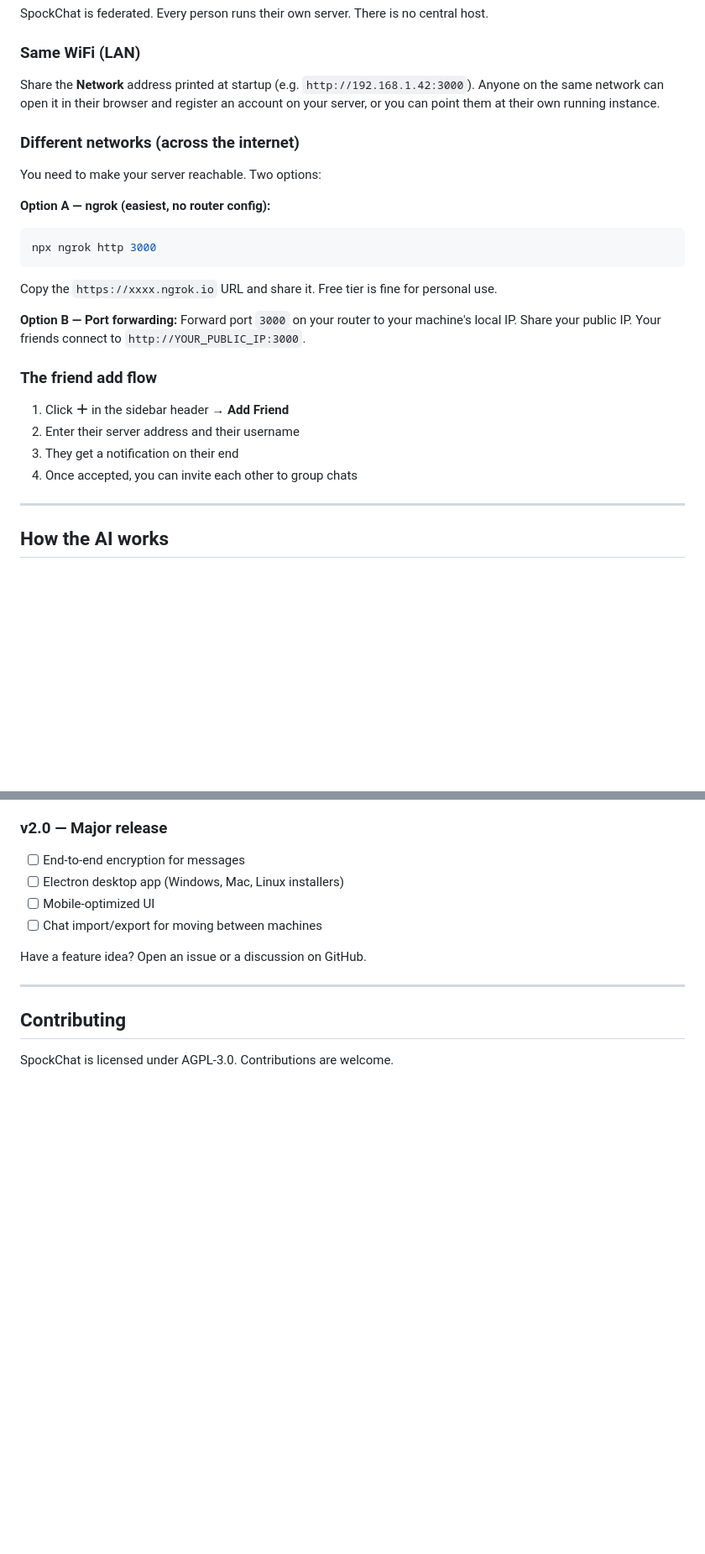
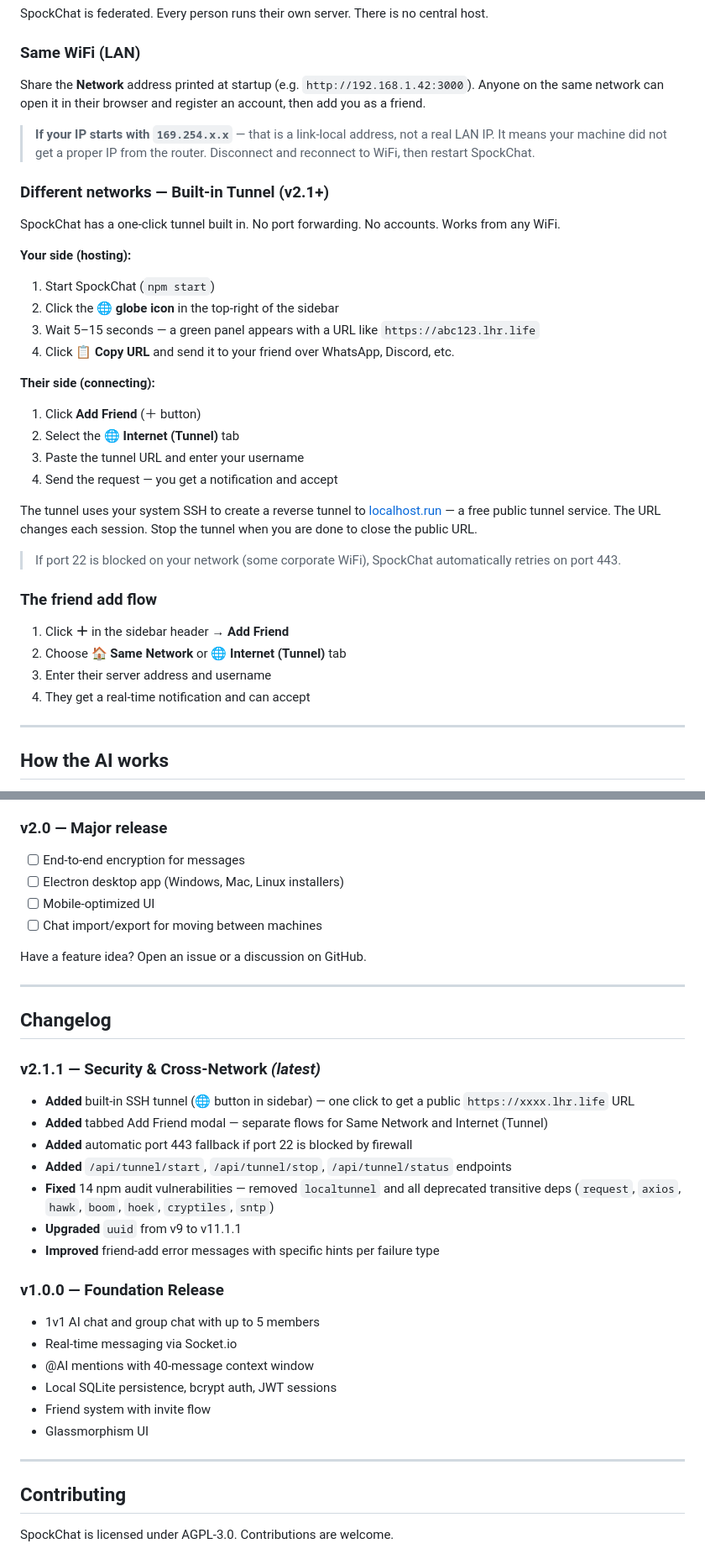
Before and after one commit to 06pratyush/SpockChat, a Markdown page: README.md, 2 parts joined by grey strips. Shown at 84% size. Drawn GitHub-style; blank space fills up the shorter version.

Commit message:
Update README for v2.1.1 release
Updated version information and added new features for v2.1.1 including cross-network tunneling and security improvements.

````diff
--- a/README.md
+++ b/README.md
@@ -138,27 +155,36 @@ SpockChat is federated. Every person runs their own server. There is no central
 
 ### Same WiFi (LAN)
 
-Share the **Network** address printed at startup (e.g. `http://192.168.1.42:3000`). Anyone on the same network can open it in their browser and register an account on your server, or you can point them at their own running instance.
+Share the **Network** address printed at startup (e.g. `http://192.168.1.42:3000`). Anyone on the same network can open it in their browser and register an account, then add you as a friend.
 
-### Different networks (across the internet)
+> **If your IP starts with `169.254.x.x`** — that is a link-local address, not a real LAN IP. It means your machine did not get a proper IP from the router. Disconnect and reconnect to WiFi, then restart SpockChat.
 
-You need to make your server reachable. Two options:
+### Different networks — Built-in Tunnel (v2.1+)
 
-**Option A — ngrok (easiest, no router config):**
-```bash
-npx ngrok http 3000
-```
-Copy the `https://xxxx.ngrok.io` URL and share it. Free tier is fine for personal use.
+SpockChat has a one-click tunnel built in. No port forwarding. No accounts. Works from any WiFi.
 
-**Option B — Port forwarding:**
-Forward port `3000` on your router to your machine's local IP. Share your public IP. Your friends connect to `http://YOUR_PUBLIC_IP:3000`.
+**Your side (hosting):**
+1. Start SpockChat (`npm start`)
+2. Click the **🌐 globe icon** in the top-right of the sidebar
+3. Wait 5–15 seconds — a green panel appears with a URL like `https://abc123.lhr.life`
+4. Click **📋 Copy URL** and send it to your friend over WhatsApp, Discord, etc.
+
+**Their side (connecting):**
+1. Click **Add Friend** (＋ button)
+2. Select the **🌐 Internet (Tunnel)** tab
+3. Paste the tunnel URL and enter your username
+4. Send the request — you get a notification and accept
+
+The tunnel uses your system SSH to create a reverse tunnel to [localhost.run](https://localhost.run) — a free public tunnel service. The URL changes each session. Stop the tunnel when you are done to close the public URL.
+
+> If port 22 is blocked on your network (some corporate WiFi), SpockChat automatically retries on port 443.
 
 ### The friend add flow
 
 1. Click **＋** in the sidebar header → **Add Friend**
-2. Enter their server address and their username
-3. They get a notification on their end
-4. Once accepted, you can invite each other to group chats
+2. Choose **🏠 Same Network** or **🌐 Internet (Tunnel)** tab
+3. Enter their server address and username
+4. They get a real-time notification and can accept
 
 ---
 
@@ -280,6 +314,27 @@ This is v1.0.0. The foundation is stable. Here's what's coming:
 - [ ] Chat import/export for moving between machines
 
 Have a feature idea? Open an issue or a discussion on GitHub.
+
+---
+
+## Changelog
+
+### v2.1.1 — Security & Cross-Network *(latest)*
+- **Added** built-in SSH tunnel (🌐 button in sidebar) — one click to get a public `https://xxxx.lhr.life` URL
+- **Added** tabbed Add Friend modal — separate flows for Same Network and Internet (Tunnel)
+- **Added** automatic port 443 fallback if port 22 is blocked by firewall
+- **Added** `/api/tunnel/start`, `/api/tunnel/stop`, `/api/tunnel/status` endpoints
+- **Fixed** 14 npm audit vulnerabilities — removed `localtunnel` and all deprecated transitive deps (`request`, `axios`, `hawk`, `boom`, `hoek`, `cryptiles`, `sntp`)
+- **Upgraded** `uuid` from v9 to v11.1.1
+- **Improved** friend-add error messages with specific hints per failure type
+
+### v1.0.0 — Foundation Release
+- 1v1 AI chat and group chat with up to 5 members
+- Real-time messaging via Socket.io
+- @AI mentions with 40-message context window
+- Local SQLite persistence, bcrypt auth, JWT sessions
+- Friend system with invite flow
+- Glassmorphism UI
 
 ---
 
````
Also changed, not shown: other parts of README.md (+37 -12 lines).
